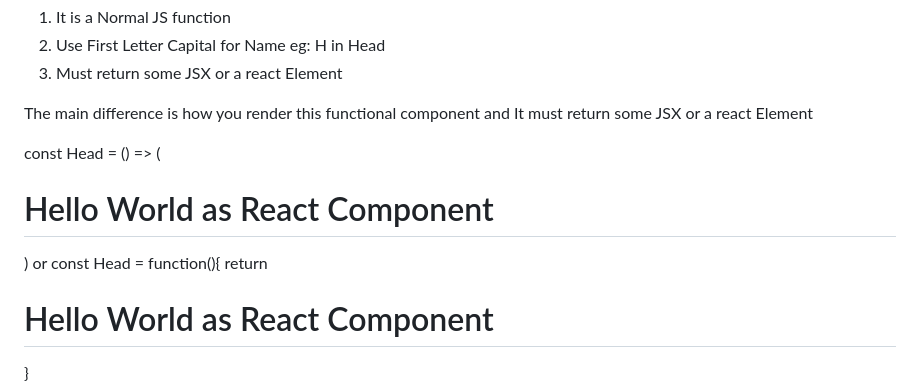
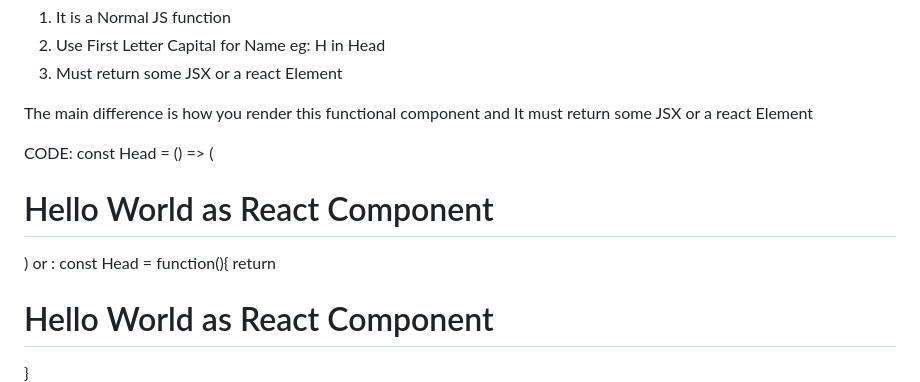
Before and after one commit to Anushkasoni1803/ReactJS, a Markdown page: notes.md, the part around the change. GitHub-like rendering.

```diff
--- a/notes.md
+++ b/notes.md
@@ -95,11 +95,11 @@ React Functional Component:
 
 The main difference is how you render this functional component and It must return some JSX or a react Element
 
-
+CODE:
 const Head = () => (
     <h1> Hello World as React Component </h1>
 )
-or
+or :
 const Head = function(){
     return <h1> Hello World as React Component </h1>
 }
```
